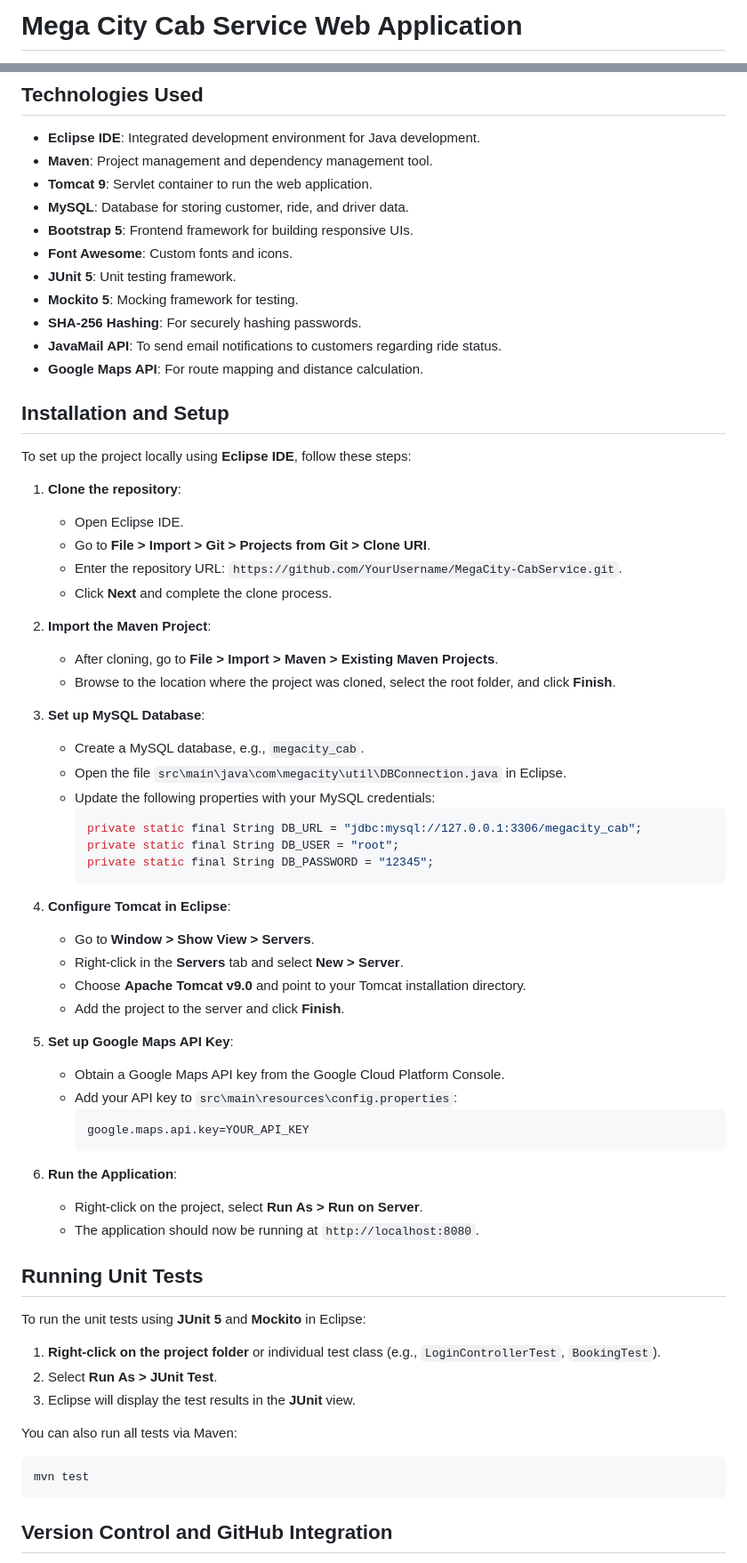
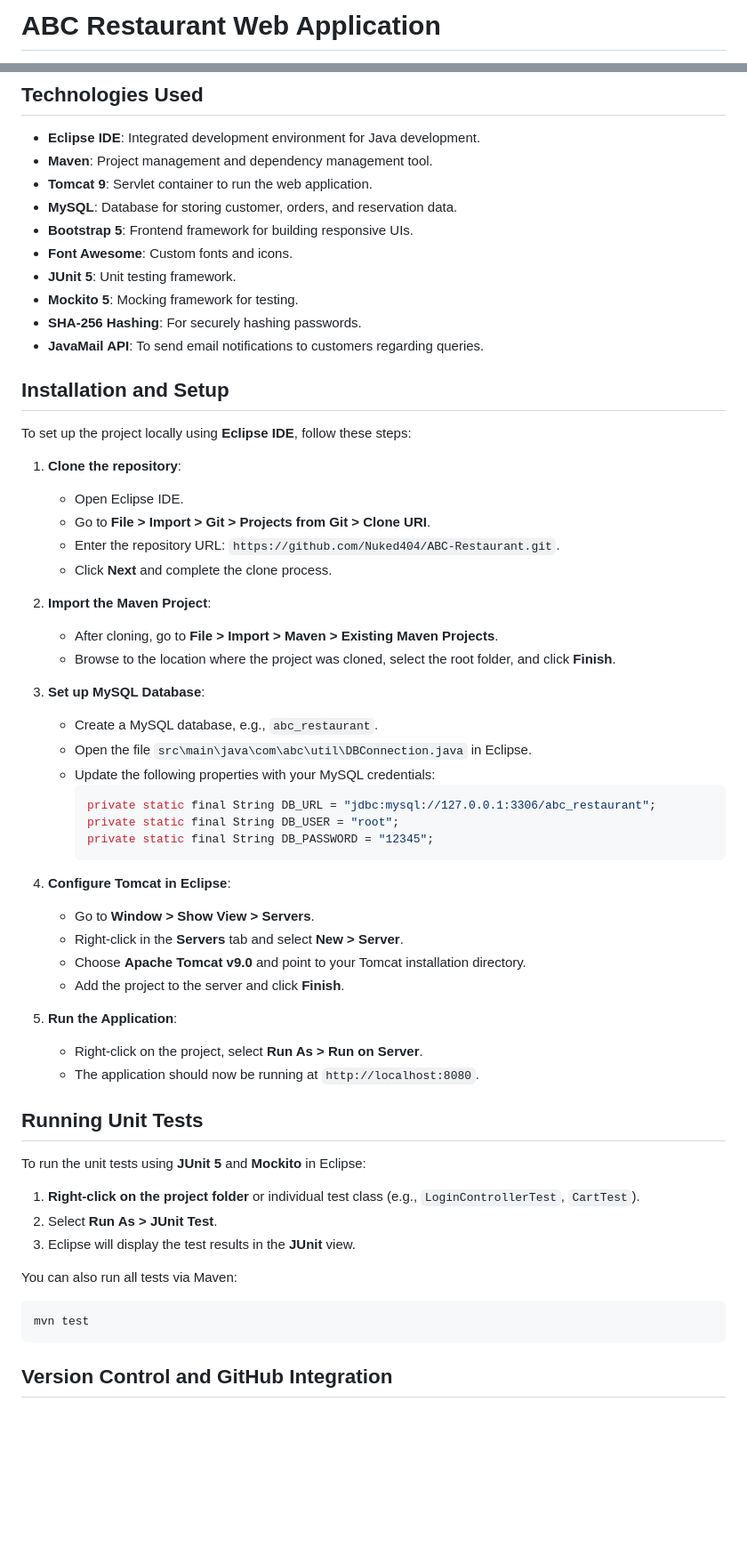
Before and after one commit to CJHB2001/learning, a Markdown page: README.md, 2 parts joined by grey strips. Shown at 89% size. Rendered like a GitHub page; blank space fills up the shorter version.

````diff
--- a/README.md
+++ b/README.md
@@ -1,2 +1,2 @@
-# Mega City Cab Service Web Application
+# ABC Restaurant Web Application
 
@@ -24,14 +7,13 @@ This repository contains the Maven-based **Mega City Cab Service Web Application
 - **Eclipse IDE**: Integrated development environment for Java development.
 - **Maven**: Project management and dependency management tool.
 - **Tomcat 9**: Servlet container to run the web application.
-- **MySQL**: Database for storing customer, ride, and driver data.
+- **MySQL**: Database for storing customer, orders, and reservation data.
 - **Bootstrap 5**: Frontend framework for building responsive UIs.
 - **Font Awesome**: Custom fonts and icons.
 - **JUnit 5**: Unit testing framework.
 - **Mockito 5**: Mocking framework for testing.
 - **SHA-256 Hashing**: For securely hashing passwords.
-- **JavaMail API**: To send email notifications to customers regarding ride status.
-- **Google Maps API**: For route mapping and distance calculation.
+- **JavaMail API**: To send email notifications to customers regarding queries.
 
 ## Installation and Setup
 
@@ -40,7 +22,7 @@ To set up the project locally using **Eclipse IDE**, follow these steps:
 1. **Clone the repository**:
    - Open Eclipse IDE.
    - Go to **File > Import > Git > Projects from Git > Clone URI**.
-   - Enter the repository URL: `https://github.com/YourUsername/MegaCity-CabService.git`.
+   - Enter the repository URL: `https://github.com/Nuked404/ABC-Restaurant.git`.
    - Click **Next** and complete the clone process.
 
 2. **Import the Maven Project**:
@@ -48,11 +30,11 @@ To set up the project locally using **Eclipse IDE**, follow these steps:
    - Browse to the location where the project was cloned, select the root folder, and click **Finish**.
 
 3. **Set up MySQL Database**:
-   - Create a MySQL database, e.g., `megacity_cab`.
-   - Open the file `src\main\java\com\megacity\util\DBConnection.java` in Eclipse.
+   - Create a MySQL database, e.g., ``abc_restaurant``.
+   - Open the file `src\main\java\com\abc\util\DBConnection.java` in Eclipse.
    - Update the following properties with your MySQL credentials:
      ```properties
-     private static final String DB_URL = "jdbc:mysql://127.0.0.1:3306/megacity_cab";
+     private static final String DB_URL = "jdbc:mysql://127.0.0.1:3306/abc_restaurant";
      private static final String DB_USER = "root";
      private static final String DB_PASSWORD = "12345";
      ```
@@ -63,14 +45,7 @@ To set up the project locally using **Eclipse IDE**, follow these steps:
    - Choose **Apache Tomcat v9.0** and point to your Tomcat installation directory.
    - Add the project to the server and click **Finish**.
 
-5. **Set up Google Maps API Key**:
-   - Obtain a Google Maps API key from the Google Cloud Platform Console.
-   - Add your API key to `src\main\resources\config.properties`:
-     ```properties
-     google.maps.api.key=YOUR_API_KEY
-     ```
-
-6. **Run the Application**:
+5. **Run the Application**:
    - Right-click on the project, select **Run As > Run on Server**.
    - The application should now be running at `http://localhost:8080`.
 
@@ -78,7 +53,7 @@ To set up the project locally using **Eclipse IDE**, follow these steps:
 
 To run the unit tests using **JUnit 5** and **Mockito** in Eclipse:
 
-1. **Right-click on the project folder** or individual test class (e.g., `LoginControllerTest`, `BookingTest`).
+1. **Right-click on the project folder** or individual test class (e.g., `LoginControllerTest`, `CartTest`).
 2. Select **Run As > JUnit Test**.
 3. Eclipse will display the test results in the **JUnit** view.
 
@@ -86,6 +61,7 @@ You can also run all tests via Maven:
 ```bash
 mvn test
 ```
+
 
 ## Version Control and GitHub Integration
 
````
Also changed, not shown: other parts of README.md (+6 -24 lines).
